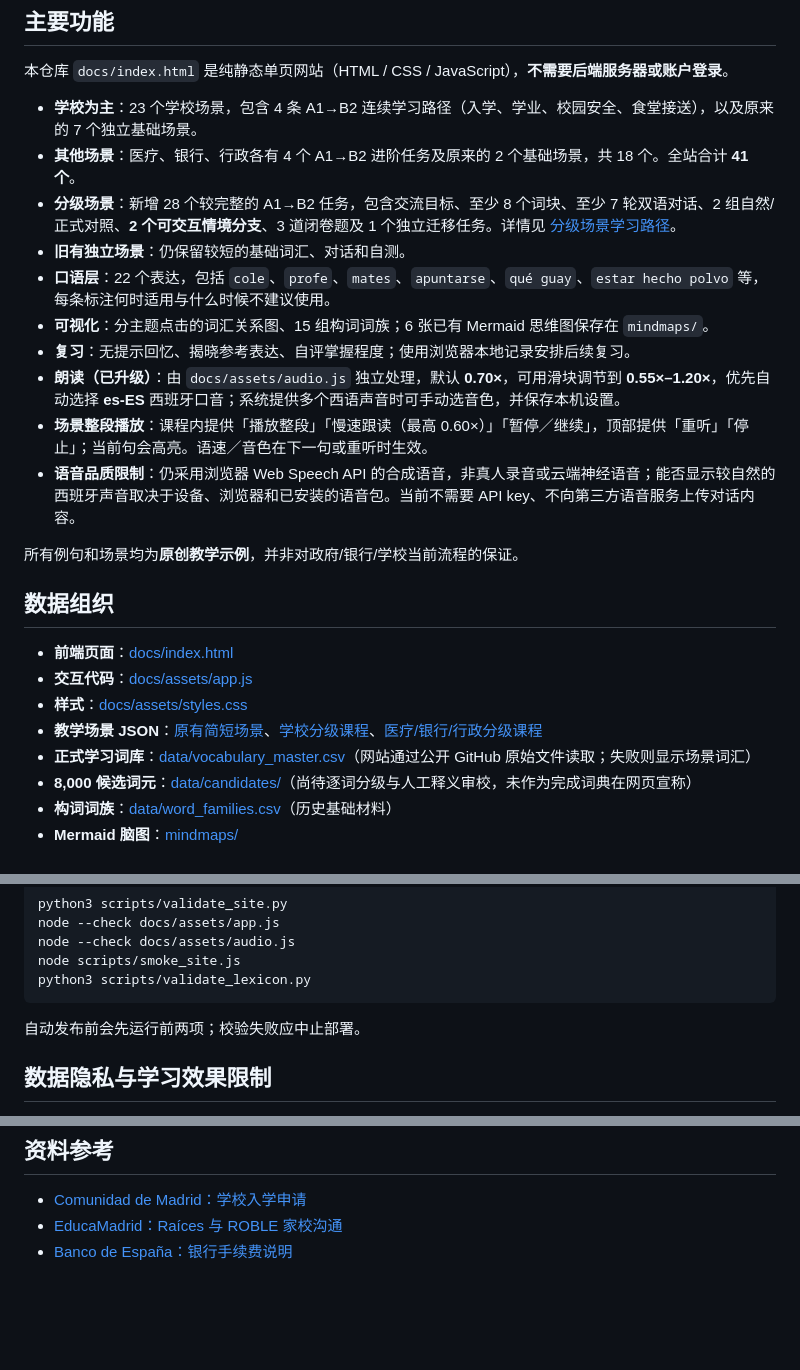
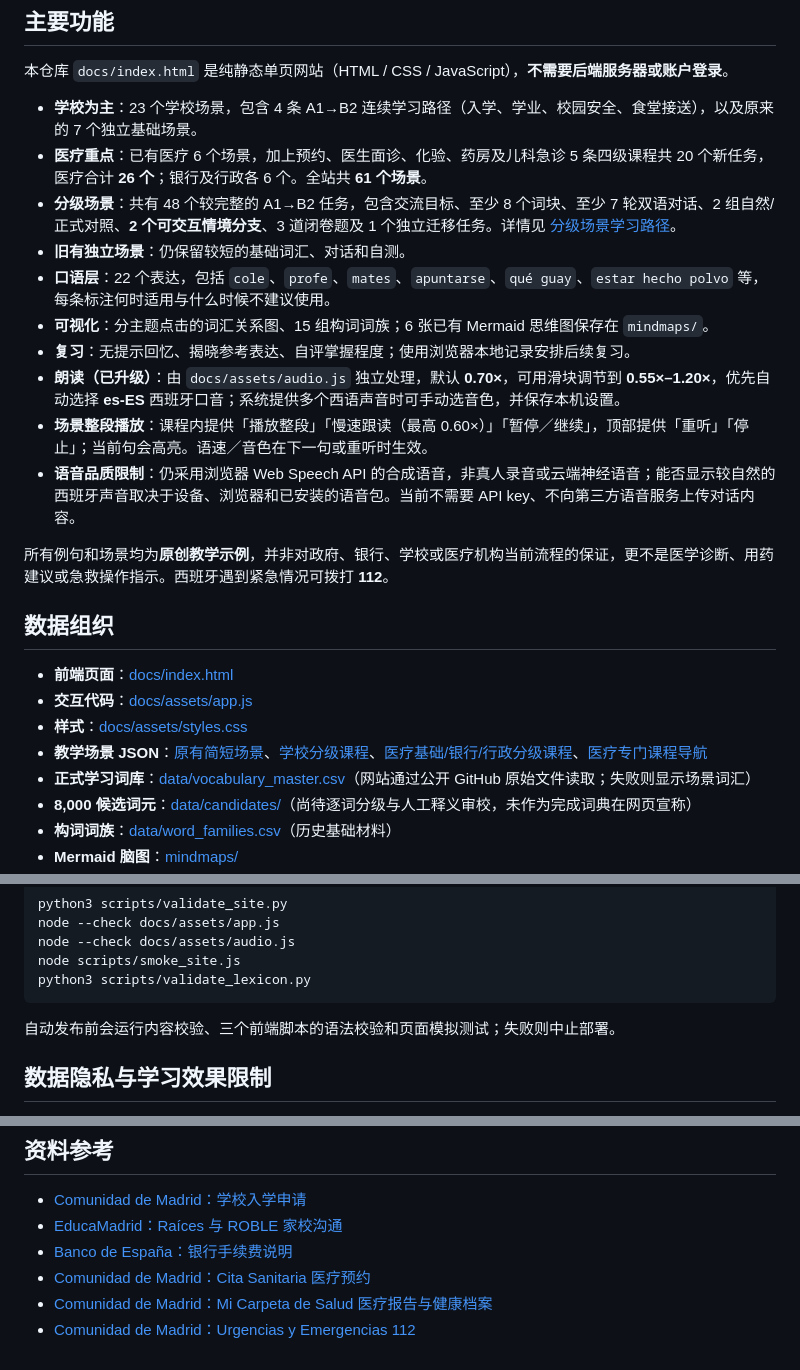
Before and after one commit to Anotonia/ES, a Markdown page: docs/网站说明.md, 3 parts joined by grey strips. GitHub-like rendering; blank space fills up the shorter version.

Commit message:
Document 26 healthcare scenarios and 12 A1-B2 learning tracks

````diff
--- a/docs/网站说明.md
+++ b/docs/网站说明.md
@@ -5,8 +5,8 @@
 本仓库 `docs/index.html` 是纯静态单页网站（HTML / CSS / JavaScript），**不需要后端服务器或账户登录**。
 
 - **学校为主**：23 个学校场景，包含 4 条 A1→B2 连续学习路径（入学、学业、校园安全、食堂接送），以及原来的 7 个独立基础场景。
-- **其他场景**：医疗、银行、行政各有 4 个 A1→B2 进阶任务及原来的 2 个基础场景，共 18 个。全站合计 **41 个**。
-- **分级场景**：新增 28 个较完整的 A1→B2 任务，包含交流目标、至少 8 个词块、至少 7 轮双语对话、2 组自然/正式对照、**2 个可交互情境分支**、3 道闭卷题及 1 个独立迁移任务。详情见 [分级场景学习路径](分级场景学习路径.md)。
+- **医疗重点**：已有医疗 6 个场景，加上预约、医生面诊、化验、药房及儿科急诊 5 条四级课程共 20 个新任务，医疗合计 **26 个**；银行及行政各 6 个。全站共 **61 个场景**。
+- **分级场景**：共有 48 个较完整的 A1→B2 任务，包含交流目标、至少 8 个词块、至少 7 轮双语对话、2 组自然/正式对照、**2 个可交互情境分支**、3 道闭卷题及 1 个独立迁移任务。详情见 [分级场景学习路径](分级场景学习路径.md)。
 - **旧有独立场景**：仍保留较短的基础词汇、对话和自测。
 - **口语层**：22 个表达，包括 `cole`、`profe`、`mates`、`apuntarse`、`qué guay`、`estar hecho polvo` 等，每条标注何时适用与什么时候不建议使用。
 - **可视化**：分主题点击的词汇关系图、15 组构词词族；6 张已有 Mermaid 思维图保存在 `mindmaps/`。
@@ -15,14 +15,14 @@
 - **场景整段播放**：课程内提供「播放整段」「慢速跟读（最高 0.60×）」「暂停／继续」，顶部提供「重听」「停止」；当前句会高亮。语速／音色在下一句或重听时生效。
 - **语音品质限制**：仍采用浏览器 Web Speech API 的合成语音，非真人录音或云端神经语音；能否显示较自然的西班牙声音取决于设备、浏览器和已安装的语音包。当前不需要 API key、不向第三方语音服务上传对话内容。
 
-所有例句和场景均为**原创教学示例**，并非对政府/银行/学校当前流程的保证。
+所有例句和场景均为**原创教学示例**，并非对政府、银行、学校或医疗机构当前流程的保证，更不是医学诊断、用药建议或急救操作指示。西班牙遇到紧急情况可拨打 **112**。
 
 ## 数据组织
 
 - **前端页面**：[docs/index.html](index.html)
 - **交互代码**：[docs/assets/app.js](assets/app.js)
 - **样式**：[docs/assets/styles.css](assets/styles.css)
-- **教学场景 JSON**：[原有简短场景](assets/content.json)、[学校分级课程](assets/school-pathways.json)、[医疗/银行/行政分级课程](assets/life-pathways.json)
+- **教学场景 JSON**：[原有简短场景](assets/content.json)、[学校分级课程](assets/school-pathways.json)、[医疗基础/银行/行政分级课程](assets/life-pathways.json)、[医疗专门课程导航](医疗场景A1-B2学习路线.md)
 - **正式学习词库**：[data/vocabulary_master.csv](../data/vocabulary_master.csv)（网站通过公开 GitHub 原始文件读取；失败则显示场景词汇）
 - **8,000 候选词元**：[data/candidates/](../data/candidates/)（尚待逐词分级与人工释义审校，未作为完成词典在网页宣称）
 - **构词词族**：[data/word_families.csv](../data/word_families.csv)（历史基础材料）
@@ -59,7 +59,7 @@ node scripts/smoke_site.js
 python3 scripts/validate_lexicon.py
 ```
 
-自动发布前会先运行前两项；校验失败应中止部署。
+自动发布前会运行内容校验、三个前端脚本的语法校验和页面模拟测试；失败则中止部署。
 
 ## 数据隐私与学习效果限制
 
@@ -75,3 +75,6 @@ python3 scripts/validate_lexicon.py
 - [Comunidad de Madrid：学校入学申请](https://www.comunidad.madrid/educacion/solicita-tu-admision-educacion-infantil-obligatoria-bachillerato)
 - [EducaMadrid：Raíces 与 ROBLE 家校沟通](https://site.educa.madrid.org/ies.sannicasio.leganes/index.php/plataforma-raices-roble/)
 - [Banco de España：银行手续费说明](https://clientebancario.bde.es/pcb/es/menu-horizontal/podemosayudarte/comisiones/que-son-las-comisiones-bancarias/)
+- [Comunidad de Madrid：Cita Sanitaria 医疗预约](https://www.comunidad.madrid/salud/cita-sanitaria)
+- [Comunidad de Madrid：Mi Carpeta de Salud 医疗报告与健康档案](https://www.comunidad.madrid/salud/mi-carpeta-salud)
+- [Comunidad de Madrid：Urgencias y Emergencias 112](https://www.comunidad.madrid/salud/atencion-urgencias-emergencias-sanitarias)
````
